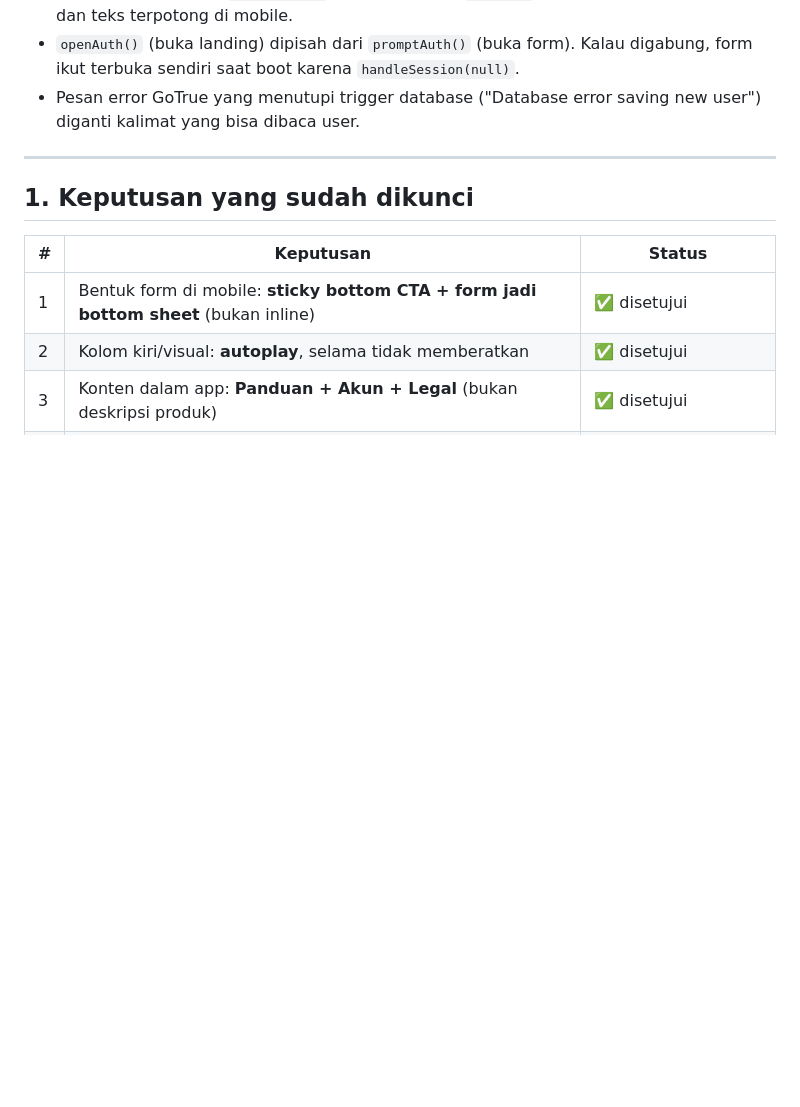
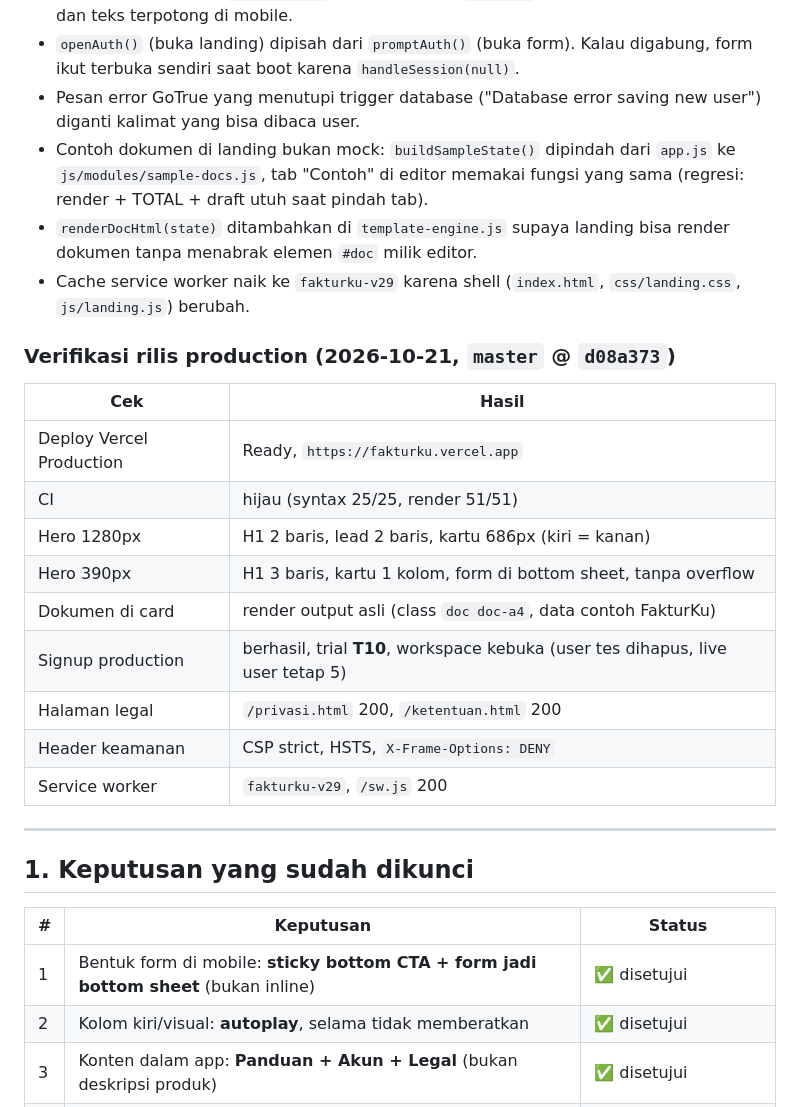
Before and after one commit to Arblok-Digital/fakturku, a Markdown page: docs/LANDING_REDESIGN_BRIEF.md, the part around one of its changes. Rendered like a GitHub page; blank space fills up the shorter version.

```diff
--- a/docs/LANDING_REDESIGN_BRIEF.md
+++ b/docs/LANDING_REDESIGN_BRIEF.md
@@ -18,6 +20,23 @@ Status: **Tahap 1-3 selesai (2026-10-20), menunggu review** - Branch: `feat/land
 - Item grid hero diberi `min-width: 0`; tanpa itu chips `scroll-x` memaksa kolom melebar dan teks terpotong di mobile.
 - `openAuth()` (buka landing) dipisah dari `promptAuth()` (buka form). Kalau digabung, form ikut terbuka sendiri saat boot karena `handleSession(null)`.
 - Pesan error GoTrue yang menutupi trigger database ("Database error saving new user") diganti kalimat yang bisa dibaca user.
+- Contoh dokumen di landing bukan mock: `buildSampleState()` dipindah dari `app.js` ke `js/modules/sample-docs.js`, tab "Contoh" di editor memakai fungsi yang sama (regresi: render + TOTAL + draft utuh saat pindah tab).
+- `renderDocHtml(state)` ditambahkan di `template-engine.js` supaya landing bisa render dokumen tanpa menabrak elemen `#doc` milik editor.
+- Cache service worker naik ke `fakturku-v29` karena shell (`index.html`, `css/landing.css`, `js/landing.js`) berubah.
+
+### Verifikasi rilis production (2026-10-21, `master` @ `d08a373`)
+
+| Cek | Hasil |
+|---|---|
+| Deploy Vercel Production | Ready, `https://fakturku.vercel.app` |
+| CI | hijau (syntax 25/25, render 51/51) |
+| Hero 1280px | H1 2 baris, lead 2 baris, kartu 686px (kiri = kanan) |
+| Hero 390px | H1 3 baris, kartu 1 kolom, form di bottom sheet, tanpa overflow |
+| Dokumen di card | render output asli (class `doc doc-a4`, data contoh FakturKu) |
+| Signup production | berhasil, trial **T10**, workspace kebuka (user tes dihapus, live user tetap 5) |
+| Halaman legal | `/privasi.html` 200, `/ketentuan.html` 200 |
+| Header keamanan | CSP strict, HSTS, `X-Frame-Options: DENY` |
+| Service worker | `fakturku-v29`, `/sw.js` 200 |
 
 ---
 
```
Also changed, not shown: other parts of docs/LANDING_REDESIGN_BRIEF.md (+6 -4 lines), docs/PRODUCTION_HARDENING_2026-10-19.md (+22 -0 lines).
